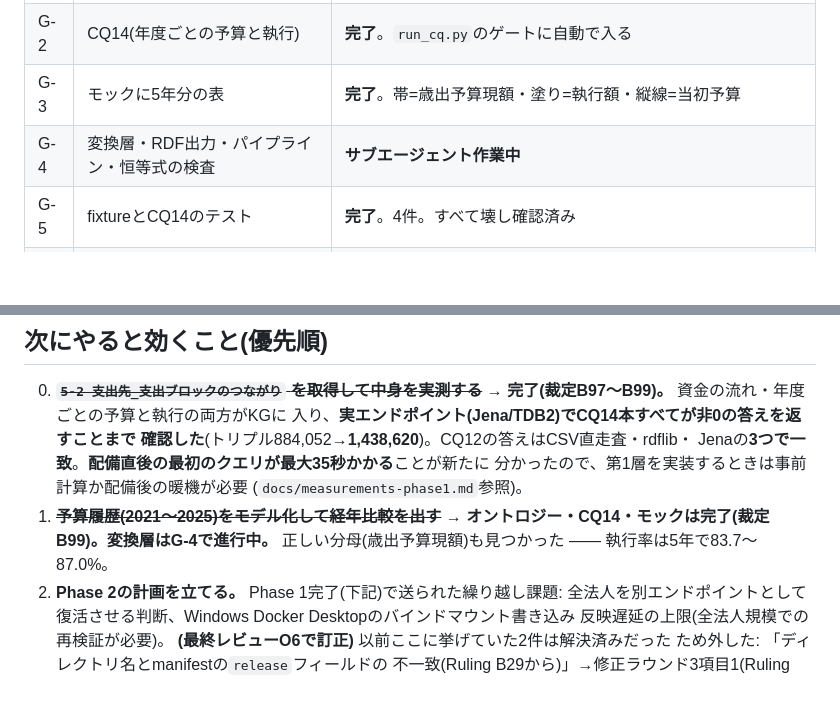
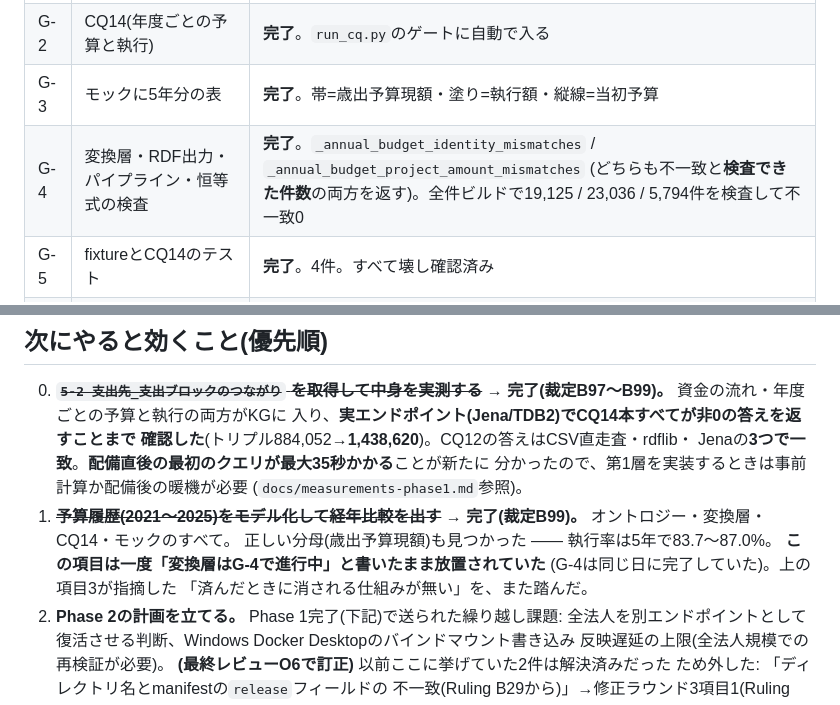
Before and after one commit to nomhiro/japan-government-kg, a Markdown page: docs/status.md, 2 parts joined by grey strips. GitHub-like rendering; blank space fills up the shorter version.

Commit message:
docs(status): G-4は完了していた。同一文書内の矛盾を直す
`_annual_budget_identity_mismatches` と
`_annual_budget_project_amount_mismatches` は実装済みで、全件ビルドで
19,125 / 23,036 / 5,794件を検査して不一致0だった。にもかかわらず
G-4の行と「次にやると効くこと」の項目1が「進行中」のまま残っていた。

**status.md の項目3がまさに「済んだときに消される仕組みが無い」と
指摘している欠陥を、同じ文書でもう一度踏んだ。** その旨も併記する。

Co-Authored-By: Claude Opus 5 (1M context) <noreply@anthropic.com>

```diff
--- a/docs/status.md
+++ b/docs/status.md
@@ -364,7 +364,7 @@ RSのいずれも不成立)。参照表は**名称を主キー**に変更し、
 | G-1 | オントロジー `AnnualBudget` + 8スロット | **完了**。`initialBudget`を`budgetAmount`と別スロットにした(粒度をまたぐ二重計上を避ける) |
 | G-2 | CQ14(年度ごとの予算と執行) | **完了**。`run_cq.py`のゲートに自動で入る |
 | G-3 | モックに5年分の表 | **完了**。帯=歳出予算現額・塗り=執行額・縦線=当初予算 |
-| G-4 | 変換層・RDF出力・パイプライン・恒等式の検査 | **サブエージェント作業中** |
+| G-4 | 変換層・RDF出力・パイプライン・恒等式の検査 | **完了**。`_annual_budget_identity_mismatches` / `_annual_budget_project_amount_mismatches` (どちらも不一致と**検査できた件数**の両方を返す)。全件ビルドで19,125 / 23,036 / 5,794件を検査して不一致0 |
 | G-5 | fixtureとCQ14のテスト | **完了**。4件。すべて壊し確認済み |
 | G-6 | **実エンドポイント(Jena/TDB2)でCQ14本を実行** | **完了**。全14本が非0。CQ12の答えがCSV直走査・rdflib・Jenaの**3つで一致**。トリプル884,052→**1,438,620** |
 
@@ -486,8 +486,11 @@ Phase 0 の全体レビューで出た指摘のうち、マージ前に直さず
    分かったので、第1層を実装するときは事前計算か配備後の暖機が必要
    (`docs/measurements-phase1.md`参照)。
 1. ~~**予算履歴(2021〜2025)をモデル化して経年比較を出す**~~
-   → **オントロジー・CQ14・モックは完了(裁定B99)。変換層はG-4で進行中。**
+   → **完了(裁定B99)。** オントロジー・変換層・CQ14・モックのすべて。
    正しい分母(歳出予算現額)も見つかった —— 執行率は5年で83.7〜87.0%。
+   **この項目は一度「変換層はG-4で進行中」と書いたまま放置されていた**
+   (G-4は同じ日に完了していた)。上の項目3が指摘した
+   「済んだときに消される仕組みが無い」を、また踏んだ。
 2. **Phase 2の計画を立てる。** Phase 1完了(下記)で送られた繰り越し課題:
    全法人を別エンドポイントとして
    復活させる判断、Windows Docker Desktopのバインドマウント書き込み
```
